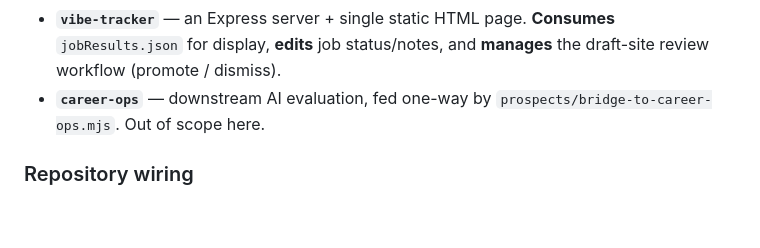
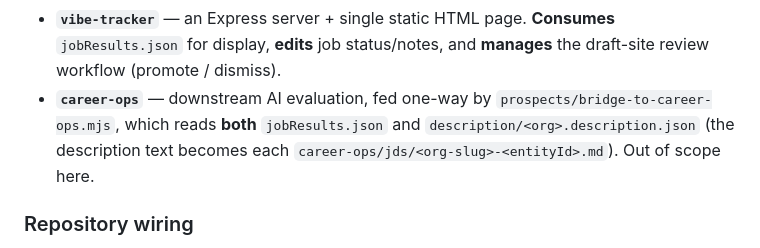
Before and after one commit to keithsecond/vibe-tracker, a Markdown page: DESIGN.md, the part around one of its changes. GitHub-like rendering; blank space fills up the shorter version.

Commit message:
docs: flowchart — bridge-to-career-ops also reads description files
The 1 mermaid diagram only drew jobResults -> career-ops. The bridge reads
both jobResults.json and description/<org>.description.json (the description
text becomes each career-ops JD markdown), so add the desc -> career-ops edge
and correct the career-ops bullet.

Co-Authored-By: Claude Opus 4.8 <noreply@anthropic.com>
Claude-Session: https://claude.ai/code/session_01WrKWcSsL63Tr311TViH4iB

```diff
--- a/DESIGN.md
+++ b/DESIGN.md
@@ -65,7 +66,9 @@ flowchart LR
   `jobResults.json` for display, **edits** job status/notes, and **manages** the
   draft-site review workflow (promote / dismiss).
 - **`career-ops`** — downstream AI evaluation, fed one-way by
-  `prospects/bridge-to-career-ops.mjs`. Out of scope here.
+  `prospects/bridge-to-career-ops.mjs`, which reads **both** `jobResults.json`
+  and `description/<org>.description.json` (the description text becomes each
+  `career-ops/jds/<org-slug>-<entityId>.md`). Out of scope here.
 
 ### Repository wiring
 
```
Also changed, not shown: other parts of DESIGN.md (+1 -0 lines).
